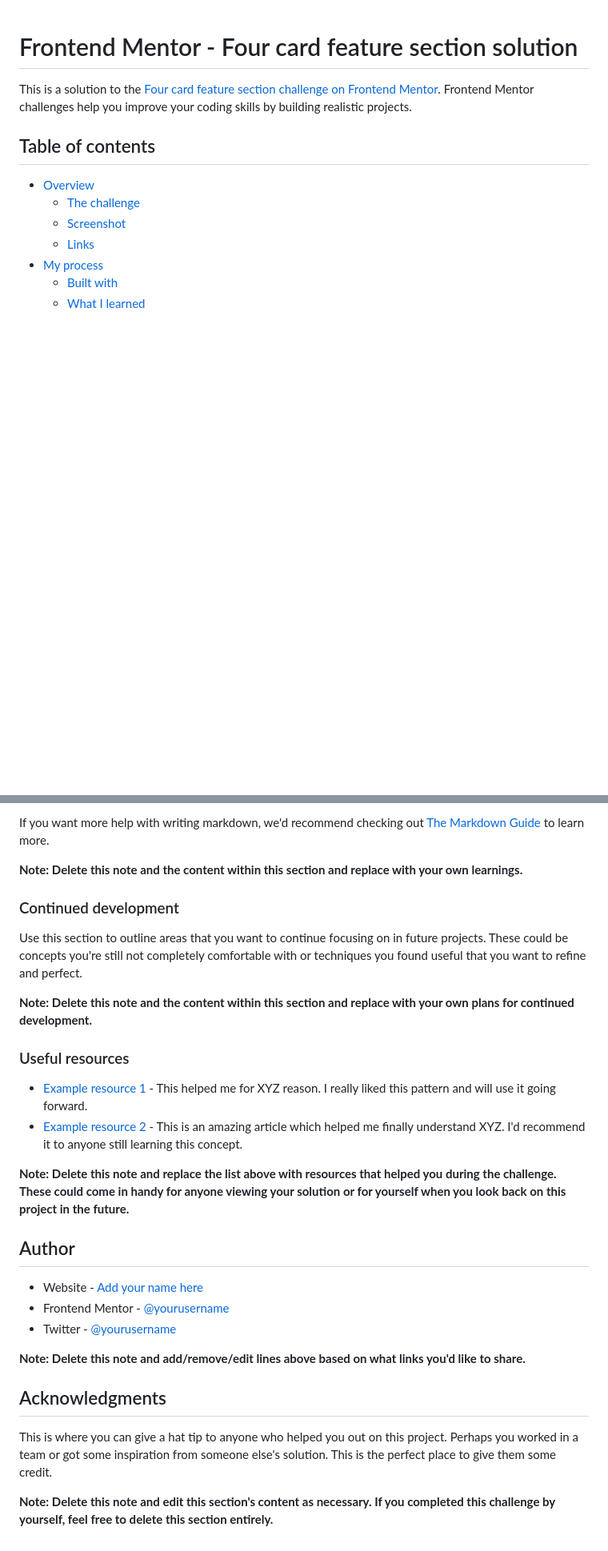
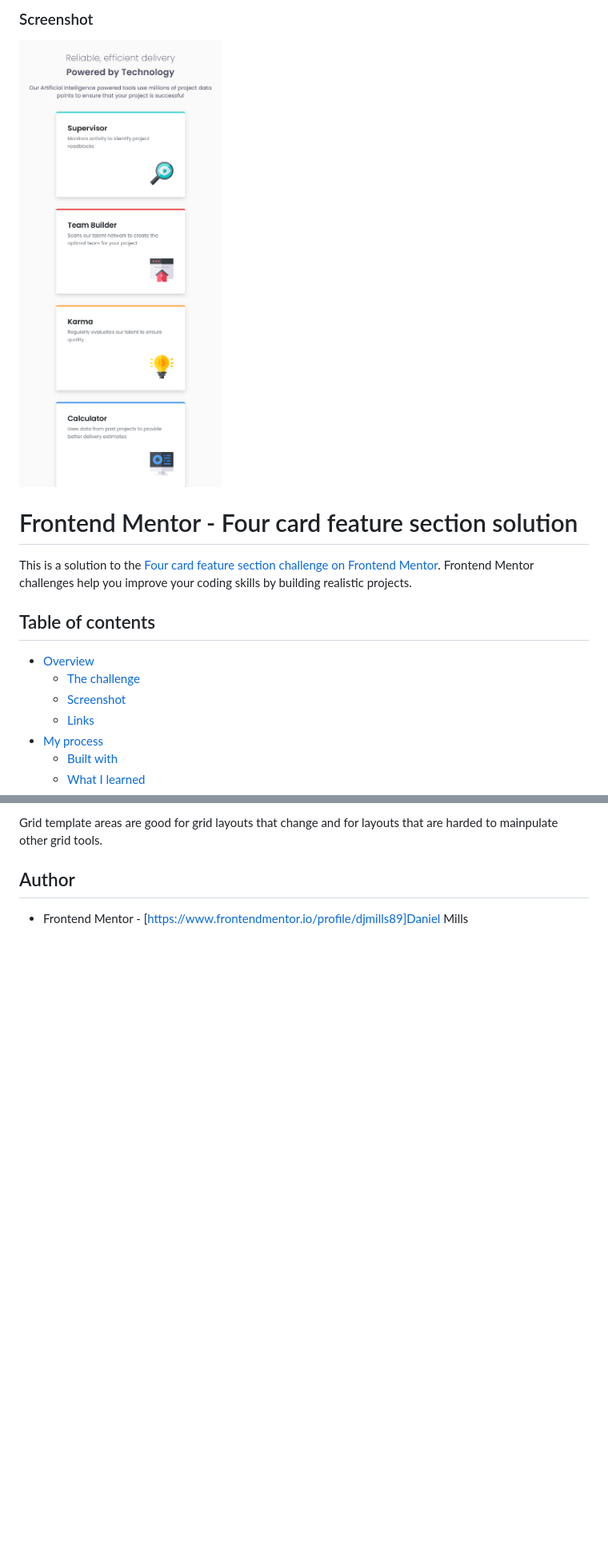
Before and after one commit to djmills89/FourCard, a Markdown page: README.md, 2 parts joined by grey strips. Shown: that part at 80% size. Drawn GitHub-style; pictures changed too: images/Screenshot.png (added); blank space fills up the shorter version.

```diff
--- a/README.md
+++ b/README.md
@@ -1,3 +1,7 @@
+### Screenshot
+
+![](./images/Screenshot.png)
+
 # Frontend Mentor - Four card feature section solution
 
 This is a solution to the [Four card feature section challenge on Frontend Mentor](https://www.frontendmentor.io/challenges/four-card-feature-section-weK1eFYK). Frontend Mentor challenges help you improve your coding skills by building realistic projects.
@@ -81,30 +49,4 @@ const proudOfThisFunc = () => {
-If you want more help with writing markdown, we'd recommend checking out [The Markdown Guide](https://www.markdownguide.org/) to learn more.
-
-**Note: Delete this note and the content within this section and replace with your own learnings.**
-
-### Continued development
-
-Use this section to outline areas that you want to continue focusing on in future projects. These could be concepts you're still not completely comfortable with or techniques you found useful that you want to refine and perfect.
-
-**Note: Delete this note and the content within this section and replace with your own plans for continued development.**
-
-### Useful resources
-
-- [Example resource 1](https://www.example.com) - This helped me for XYZ reason. I really liked this pattern and will use it going forward.
-- [Example resource 2](https://www.example.com) - This is an amazing article which helped me finally understand XYZ. I'd recommend it to anyone still learning this concept.
-
-**Note: Delete this note and replace the list above with resources that helped you during the challenge. These could come in handy for anyone viewing your solution or for yourself when you look back on this project in the future.**
+Grid template areas are good for grid layouts that change and for layouts that are harded to mainpulate other grid tools.
 
 ## Author
-
-- Website - [Add your name here](https://www.your-site.com)
-- Frontend Mentor - [@yourusername](https://www.frontendmentor.io/profile/yourusername)
-- Twitter - [@yourusername](https://www.twitter.com/yourusername)
-
-**Note: Delete this note and add/remove/edit lines above based on what links you'd like to share.**
-
-## Acknowledgments
-
-This is where you can give a hat tip to anyone who helped you out on this project. Perhaps you worked in a team or got some inspiration from someone else's solution. This is the perfect place to give them some credit.
-
-**Note: Delete this note and edit this section's content as necessary. If you completed this challenge by yourself, feel free to delete this section entirely.**
+- Frontend Mentor - [https://www.frontendmentor.io/profile/djmills89]Daniel Mills
```
Also changed, not shown: other parts of README.md (+4 -40 lines).
